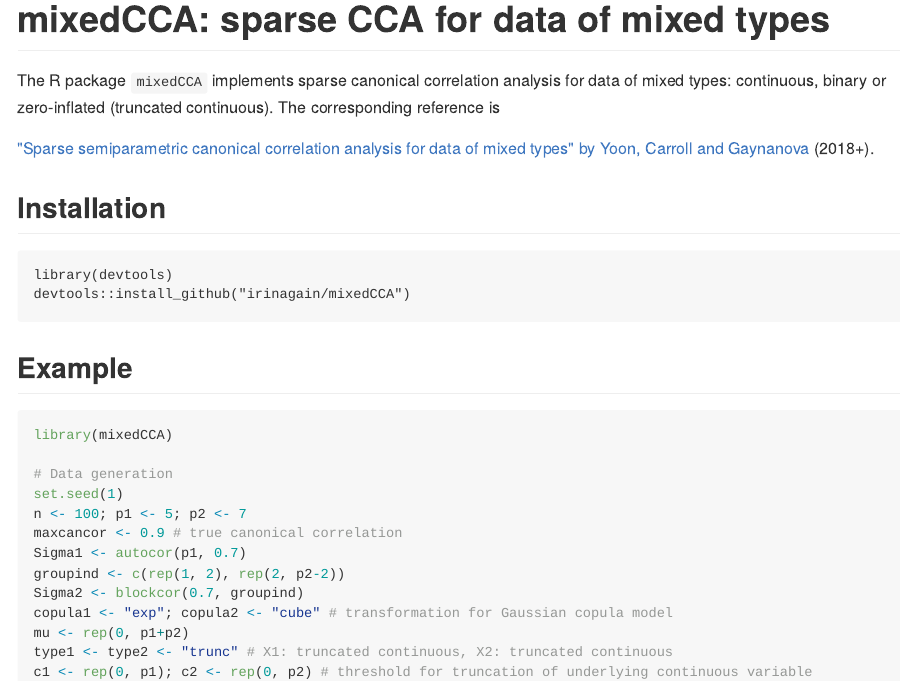
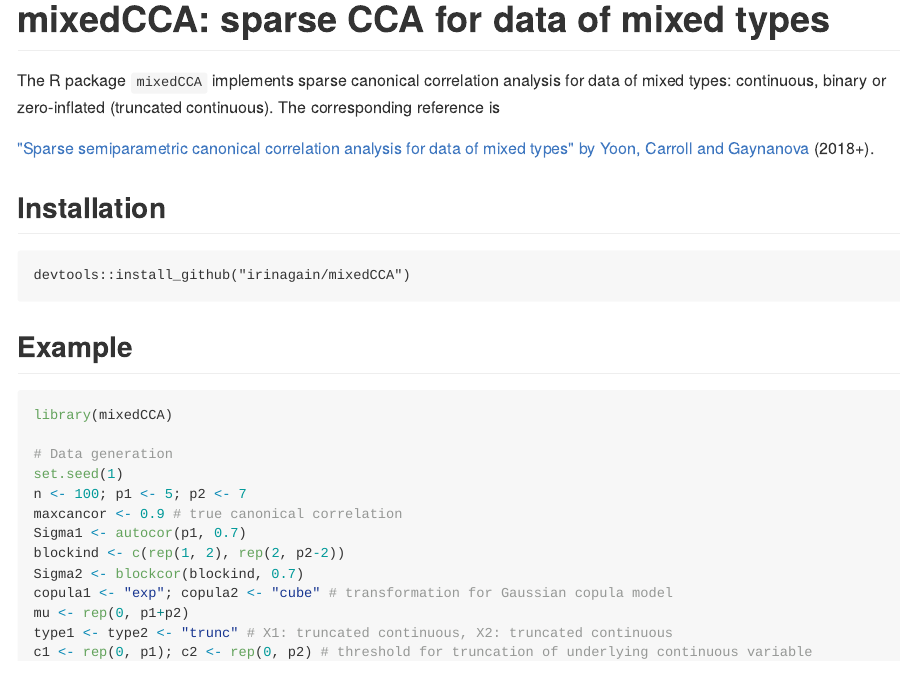
Before and after one commit to irinagain/mixedCCA, an R Markdown document (README.Rmd): the page in a window 1100 px wide, from its top. The pictures show the output file README.md that the author committed with the source, drawn offline in the style of GitHub; long lines of code are wrapped.

Commit message:
edit readme since the order of input for blockcor function changed.

````diff
--- a/README.Rmd
+++ b/README.Rmd
@@ -24,7 +24,6 @@
 ## Installation
 
 ```{install}
-library(devtools)
 devtools::install_github("irinagain/mixedCCA")
 ```
 
@@ -38,8 +37,8 @@
 n <- 100; p1 <- 5; p2 <- 7
 maxcancor <- 0.9 # true canonical correlation
 Sigma1 <- autocor(p1, 0.7)
-groupind <- c(rep(1, 2), rep(2, p2-2))
-Sigma2 <- blockcor(0.7, groupind)
+blockind <- c(rep(1, 2), rep(2, p2-2))
+Sigma2 <- blockcor(blockind, 0.7)
 copula1 <- "exp"; copula2 <- "cube" # transformation for Gaussian copula model
 mu <- rep(0, p1+p2)
 type1 <- type2 <- "trunc" # X1: truncated continuous, X2: truncated continuous
````
Also changed, not shown: README.md, README.Rmd (8 more changed lines).
